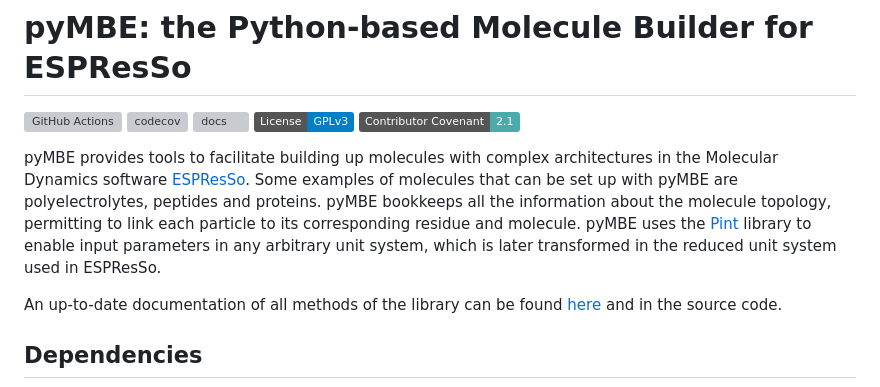
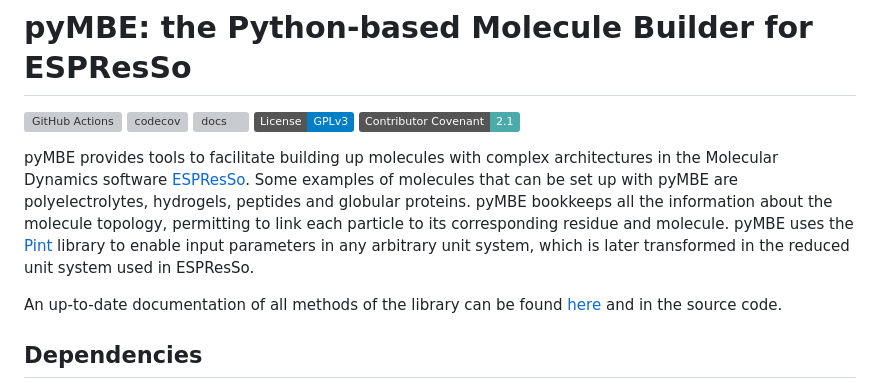
Before and after one commit to pyMBE-dev/pyMBE, a Markdown page: README.md, the part around the change. Drawn GitHub-style; badges without logos; grey boxes are pictures that could not be loaded.

Commit message:
update readme to advertise hydrogels

```diff
--- a/README.md
+++ b/README.md
@@ -12,7 +12,7 @@
 [![License: GPL v3](https://img.shields.io/badge/License-GPLv3-blue.svg)](LICENSE.txt)
 [![Contributor Covenant](https://img.shields.io/badge/Contributor%20Covenant-2.1-4baaaa.svg)](CODE_OF_CONDUCT.md)
 
-pyMBE provides tools to facilitate building up molecules with complex architectures in the Molecular Dynamics software [ESPResSo](https://espressomd.org/wordpress/). Some examples of molecules that can be set up with pyMBE are polyelectrolytes, peptides and proteins. pyMBE bookkeeps all the information about the molecule topology, permitting to link each particle to its corresponding residue and molecule. pyMBE uses the [Pint](https://pint.readthedocs.io/en/stable/) library to enable input parameters in any arbitrary unit system, which is later transformed in the reduced unit system used in ESPResSo.
+pyMBE provides tools to facilitate building up molecules with complex architectures in the Molecular Dynamics software [ESPResSo](https://espressomd.org/wordpress/). Some examples of molecules that can be set up with pyMBE are polyelectrolytes, hydrogels, peptides and globular proteins. pyMBE bookkeeps all the information about the molecule topology, permitting to link each particle to its corresponding residue and molecule. pyMBE uses the [Pint](https://pint.readthedocs.io/en/stable/) library to enable input parameters in any arbitrary unit system, which is later transformed in the reduced unit system used in ESPResSo.
 
 An up-to-date documentation of all methods of the library can be found [here](pymbe-dev.github.io/pyMBE/pyMBE.html) and in the source code.
 
```
